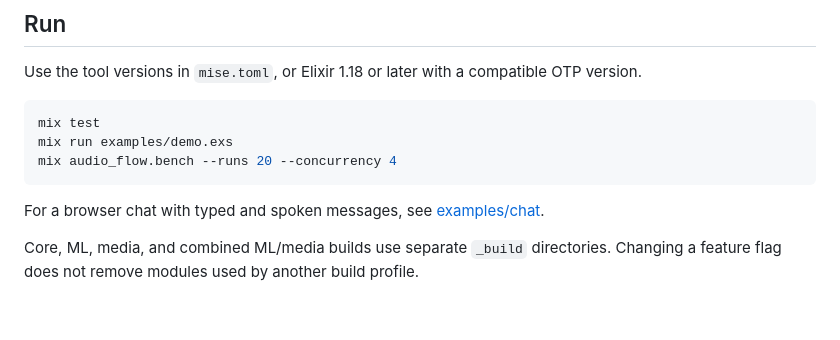
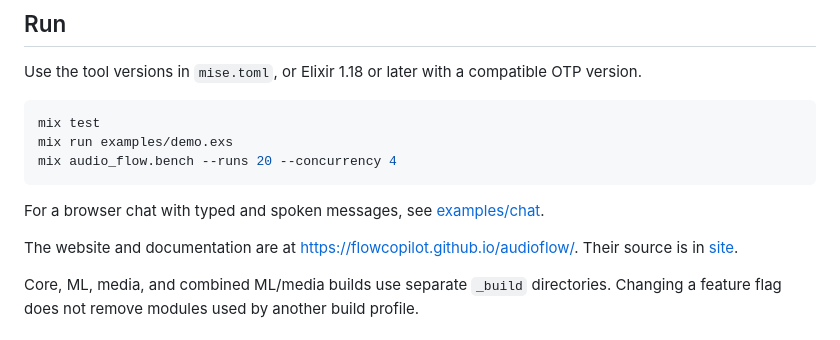
Before and after one commit to flowcopilot/audioflow, a Markdown page: README.md, the part around the change. Drawn GitHub-style; blank space fills up the shorter version.

Commit message:
docs(readme): link to the website

```diff
--- a/README.md
+++ b/README.md
@@ -29,6 +29,9 @@ mix audio_flow.bench --runs 20 --concurrency 4
 
 For a browser chat with typed and spoken messages, see
 [examples/chat](examples/chat/README.md).
+
+The website and documentation are at
+https://flowcopilot.github.io/audioflow/. Their source is in [site](site/README.md).
 
 Core, ML, media, and combined ML/media builds use separate `_build` directories.
 Changing a feature flag does not remove modules used by another build profile.
```
